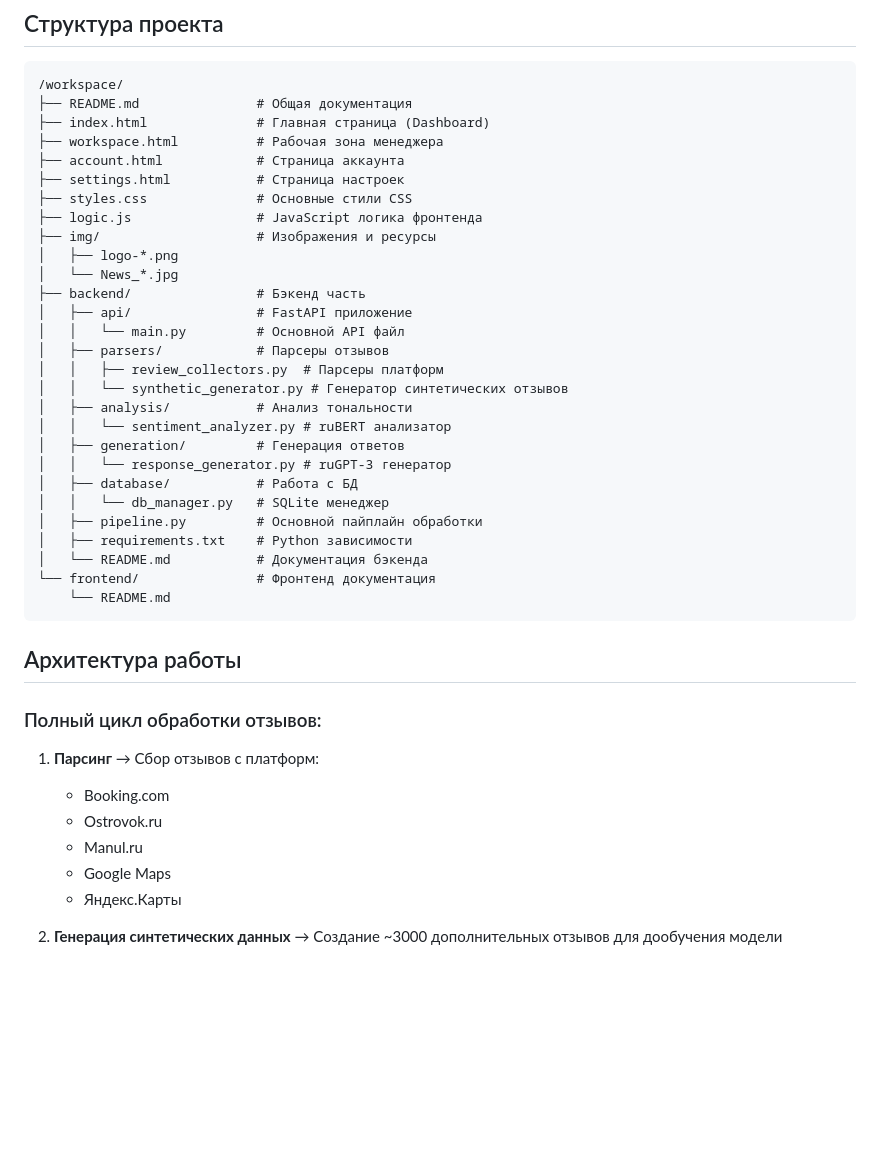
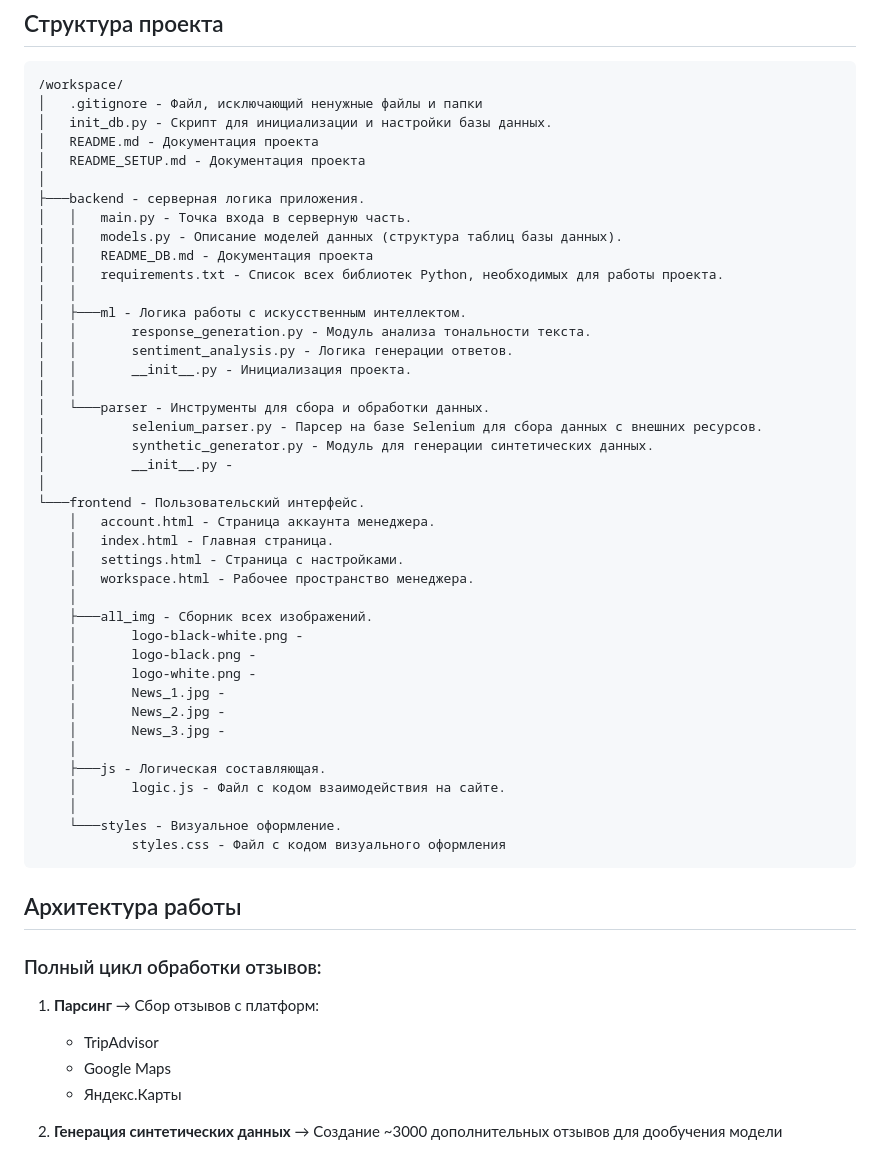
Before and after one commit to Intexes/Feedback-Application, a Markdown page: README.md, the part around the change. GitHub-like rendering; blank space fills up the shorter version.

````diff
--- a/README.md
+++ b/README.md
@@ -8,33 +8,46 @@ Feedbacket — это полноценная система для сбора,
 
 ```
 /workspace/
-├── README.md               # Общая документация
-├── index.html              # Главная страница (Dashboard)
-├── workspace.html          # Рабочая зона менеджера
-├── account.html            # Страница аккаунта
-├── settings.html           # Страница настроек
-├── styles.css              # Основные стили CSS
-├── logic.js                # JavaScript логика фронтенда
-├── img/                    # Изображения и ресурсы
-│   ├── logo-*.png
-│   └── News_*.jpg
-├── backend/                # Бэкенд часть
-│   ├── api/                # FastAPI приложение
-│   │   └── main.py         # Основной API файл
-│   ├── parsers/            # Парсеры отзывов
-│   │   ├── review_collectors.py  # Парсеры платформ
-│   │   └── synthetic_generator.py # Генератор синтетических отзывов
-│   ├── analysis/           # Анализ тональности
-│   │   └── sentiment_analyzer.py # ruBERT анализатор
-│   ├── generation/         # Генерация ответов
-│   │   └── response_generator.py # ruGPT-3 генератор
-│   ├── database/           # Работа с БД
-│   │   └── db_manager.py   # SQLite менеджер
-│   ├── pipeline.py         # Основной пайплайн обработки
-│   ├── requirements.txt    # Python зависимости
-│   └── README.md           # Документация бэкенда
-└── frontend/               # Фронтенд документация
-    └── README.md
+│   .gitignore - Файл, исключающий ненужные файлы и папки
+│   init_db.py - Скрипт для инициализации и настройки базы данных.
+│   README.md - Документация проекта
+│   README_SETUP.md - Документация проекта
+│
+├───backend - серверная логика приложения.
+│   │   main.py - Точка входа в серверную часть.
+│   │   models.py - Описание моделей данных (структура таблиц базы данных).
+│   │   README_DB.md - Документация проекта
+│   │   requirements.txt - Список всех библиотек Python, необходимых для работы проекта.
+│   │
+│   ├───ml - Логика работы с искусственным интеллектом.
+│   │       response_generation.py - Модуль анализа тональности текста.
+│   │       sentiment_analysis.py - Логика генерации ответов.
+│   │       __init__.py - Инициализация проекта.
+│   │
+│   └───parser - Инструменты для сбора и обработки данных.
+│           selenium_parser.py - Парсер на базе Selenium для сбора данных с внешних ресурсов.
+│           synthetic_generator.py - Модуль для генерации синтетических данных.
+│           __init__.py -
+│
+└───frontend - Пользовательский интерфейс.
+    │   account.html - Страница аккаунта менеджера.
+    │   index.html - Главная страница.
+    │   settings.html - Страница с настройками.
+    │   workspace.html - Рабочее пространство менеджера.
+    │
+    ├───all_img - Сборник всех изображений.
+    │       logo-black-white.png -
+    │       logo-black.png -
+    │       logo-white.png -
+    │       News_1.jpg -
+    │       News_2.jpg -
+    │       News_3.jpg -
+    │
+    ├───js - Логическая составляющая.
+    │       logic.js - Файл с кодом взаимодействия на сайте.
+    │
+    └───styles - Визуальное оформление.
+            styles.css - Файл с кодом визуального оформления
 ```
 
 ## Архитектура работы
@@ -42,9 +55,7 @@ Feedbacket — это полноценная система для сбора,
 ### Полный цикл обработки отзывов:
 
 1. **Парсинг** → Сбор отзывов с платформ:
-   - Booking.com
-   - Ostrovok.ru
-   - Manul.ru
+   - TripAdvisor
    - Google Maps
    - Яндекс.Карты
 
````
